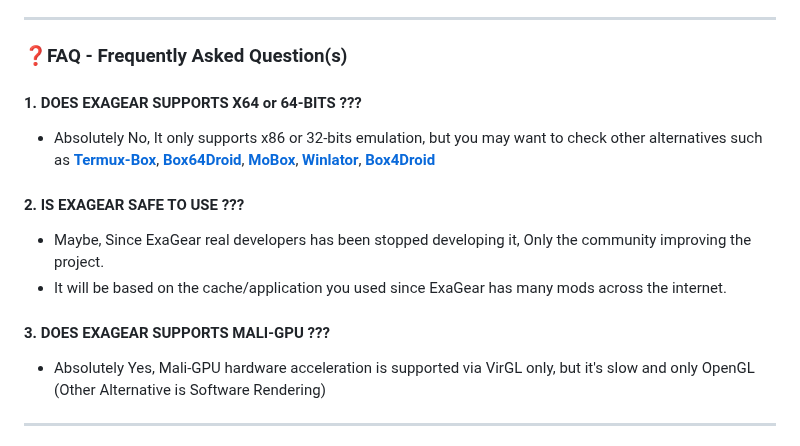
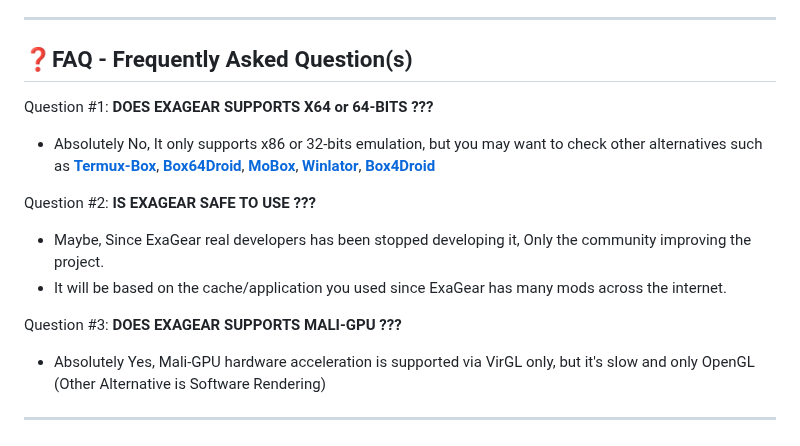
Before and after one commit to XHYN-PH/exagear-302, a Markdown page: README.md, the part around the change. GitHub-like rendering.

```diff
--- a/README.md
+++ b/README.md
@@ -35,16 +35,15 @@
 
 ---
 
-### ❓FAQ - Frequently Asked Question(s)
-
-#### 1. DOES EXAGEAR SUPPORTS X64 or 64-BITS ???
+## ❓FAQ - Frequently Asked Question(s)
+Question #1: **DOES EXAGEAR SUPPORTS X64 or 64-BITS ???**
 - Absolutely No, It only supports x86 or 32-bits emulation, but you may want to check other alternatives such as **[Termux-Box](https://github.com/olegos2/termux-box)**, **[Box64Droid](https://github.com/Ilya114/Box64Droid)**, **[MoBox](https://github.com/olegos2/mobox)**, **[Winlator](https://github.com/brunodev85/winlator)**, **[Box4Droid](https://github.com/Herick75/Box4Droid)**
 
-#### 2. IS EXAGEAR SAFE TO USE ???
+Question #2: **IS EXAGEAR SAFE TO USE ???**
 - Maybe, Since ExaGear real developers has been stopped developing it, Only the community improving the project.
 - It will be based on the cache/application you used since ExaGear has many mods across the internet.
 
-#### 3. DOES EXAGEAR SUPPORTS MALI-GPU ???
+Question #3: **DOES EXAGEAR SUPPORTS MALI-GPU ???**
 - Absolutely Yes, Mali-GPU hardware acceleration is supported via VirGL only, but it's slow and only OpenGL (Other Alternative is Software Rendering)
 
 ---
```
